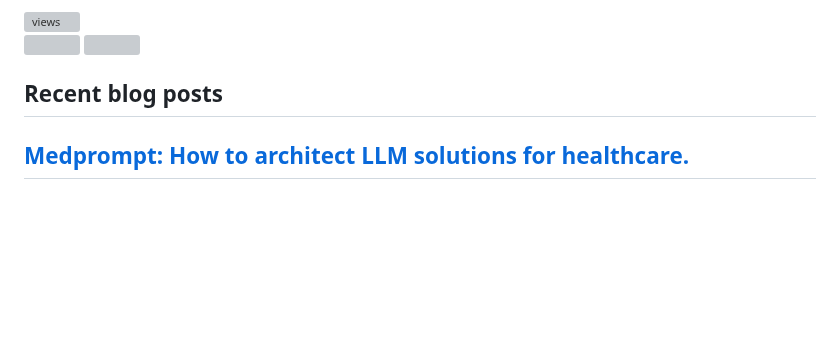
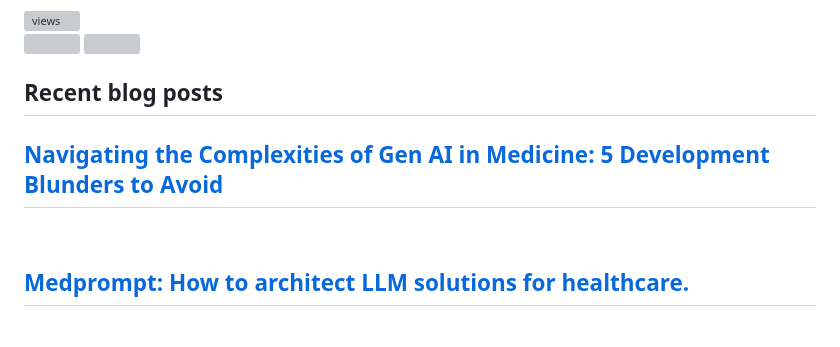
Before and after one commit to dermatologist/dermatologist, a Markdown page: README.md, the part around one of its changes. Rendered like a GitHub page; folded sections open; blank space fills up the shorter version; grey boxes are pictures that could not be loaded.

Commit message:
Updated with the latest blog posts

```diff
--- a/README.md
+++ b/README.md
@@ -33,6 +33,8 @@
 
   <h2>Recent blog posts</h2>
   <!-- BLOG-POST-LIST:START -->
+ <h2 class='h2-blog'><a class='a-lightblue' href=https://nuchange.ca/2024/03/navigating-the-complexities-of-gen-ai-in-medicine-5-development-blunders-to-avoid.html>Navigating the Complexities of Gen AI in Medicine: 5 Development Blunders to Avoid</a></h2>
+ <br>
  <h2 class='h2-blog'><a class='a-lightblue' href=https://nuchange.ca/2023/12/medprompt-how-to-architect-llm-solutions-for-healthcare.html>Medprompt: How to architect LLM solutions for healthcare.</a></h2>
  <br>
  <h2 class='h2-blog'><a class='a-lightblue' href=https://nuchange.ca/2023/09/named-entity-recognition-using-llms-a-ctakes-alternative.html>Named Entity Recognition using LLMs: a cTakes alternative?</a></h2>
```
Also changed, not shown: other parts of README.md (+0 -2 lines).
